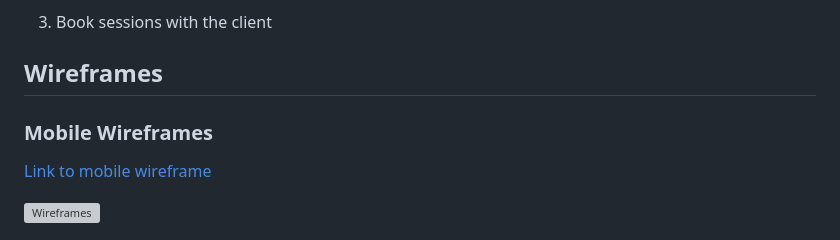
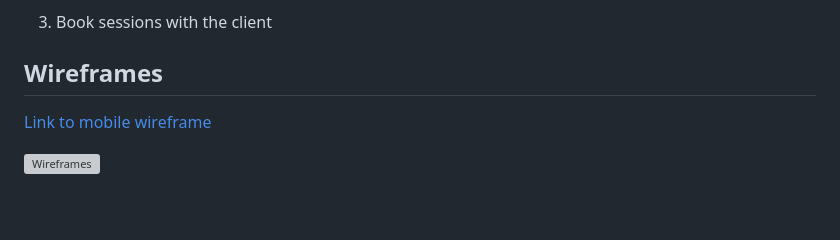
Before and after one commit to Spudos/Pure-Drive-Fitness, a Markdown page: readme.md, the part around the change. Drawn GitHub-style; blank space fills up the shorter version; grey boxes are pictures that could not be loaded.

```diff
--- a/readme.md
+++ b/readme.md
@@ -45,8 +45,6 @@ She would like a website that has the following features:
 3. Book sessions with the client
 
 ## Wireframes
-
-### Mobile Wireframes
 
 [Link to mobile wireframe](https://share.balsamiq.com/c/rRtdFHGFVL9rqvgiqRiqKo.png)
 
```
